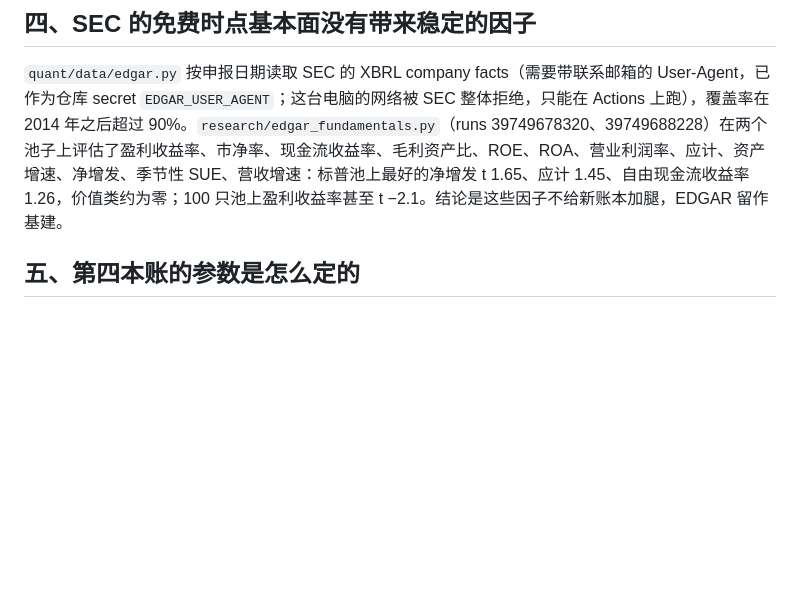
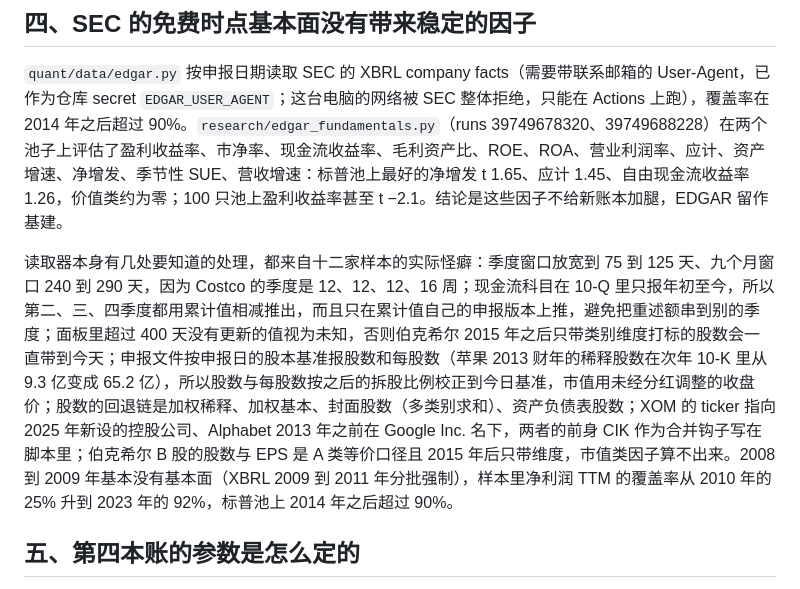
Before and after one commit to yingwang/trade, a Markdown page: docs/research/2026-10-22-alpha-audit.md, the part around the change. Drawn GitHub-style; blank space fills up the shorter version.

Commit message:
docs: the EDGAR loader's caveats in the audit memo
Co-Authored-By: Claude Fable 5.1 <noreply@anthropic.com>
Claude-Session: https://claude.ai/code/session_01SZpnwAYqHBgk4zLzSmnukJ

```diff
--- a/docs/research/2026-10-22-alpha-audit.md
+++ b/docs/research/2026-10-22-alpha-audit.md
@@ -23,6 +23,8 @@ Yahoo 的财报日历（`yfinance.Ticker.get_earnings_dates(limit=100)`）给出
 ## 四、SEC 的免费时点基本面没有带来稳定的因子
 
 `quant/data/edgar.py` 按申报日期读取 SEC 的 XBRL company facts（需要带联系邮箱的 User-Agent，已作为仓库 secret `EDGAR_USER_AGENT`；这台电脑的网络被 SEC 整体拒绝，只能在 Actions 上跑），覆盖率在 2014 年之后超过 90%。`research/edgar_fundamentals.py`（runs 39749678320、39749688228）在两个池子上评估了盈利收益率、市净率、现金流收益率、毛利资产比、ROE、ROA、营业利润率、应计、资产增速、净增发、季节性 SUE、营收增速：标普池上最好的净增发 t 1.65、应计 1.45、自由现金流收益率 1.26，价值类约为零；100 只池上盈利收益率甚至 t −2.1。结论是这些因子不给新账本加腿，EDGAR 留作基建。
+
+读取器本身有几处要知道的处理，都来自十二家样本的实际怪癖：季度窗口放宽到 75 到 125 天、九个月窗口 240 到 290 天，因为 Costco 的季度是 12、12、12、16 周；现金流科目在 10-Q 里只报年初至今，所以第二、三、四季度都用累计值相减推出，而且只在累计值自己的申报版本上推，避免把重述额串到别的季度；面板里超过 400 天没有更新的值视为未知，否则伯克希尔 2015 年之后只带类别维度打标的股数会一直带到今天；申报文件按申报日的股本基准报股数和每股数（苹果 2013 财年的稀释股数在次年 10-K 里从 9.3 亿变成 65.2 亿），所以股数与每股数按之后的拆股比例校正到今日基准，市值用未经分红调整的收盘价；股数的回退链是加权稀释、加权基本、封面股数（多类别求和）、资产负债表股数；XOM 的 ticker 指向 2025 年新设的控股公司、Alphabet 2013 年之前在 Google Inc. 名下，两者的前身 CIK 作为合并钩子写在脚本里；伯克希尔 B 股的股数与 EPS 是 A 类等价口径且 2015 年后只带维度，市值类因子算不出来。2008 到 2009 年基本没有基本面（XBRL 2009 到 2011 年分批强制），样本里净利润 TTM 的覆盖率从 2010 年的 25% 升到 2023 年的 92%，标普池上 2014 年之后超过 90%。
 
 ## 五、第四本账的参数是怎么定的
 
```
